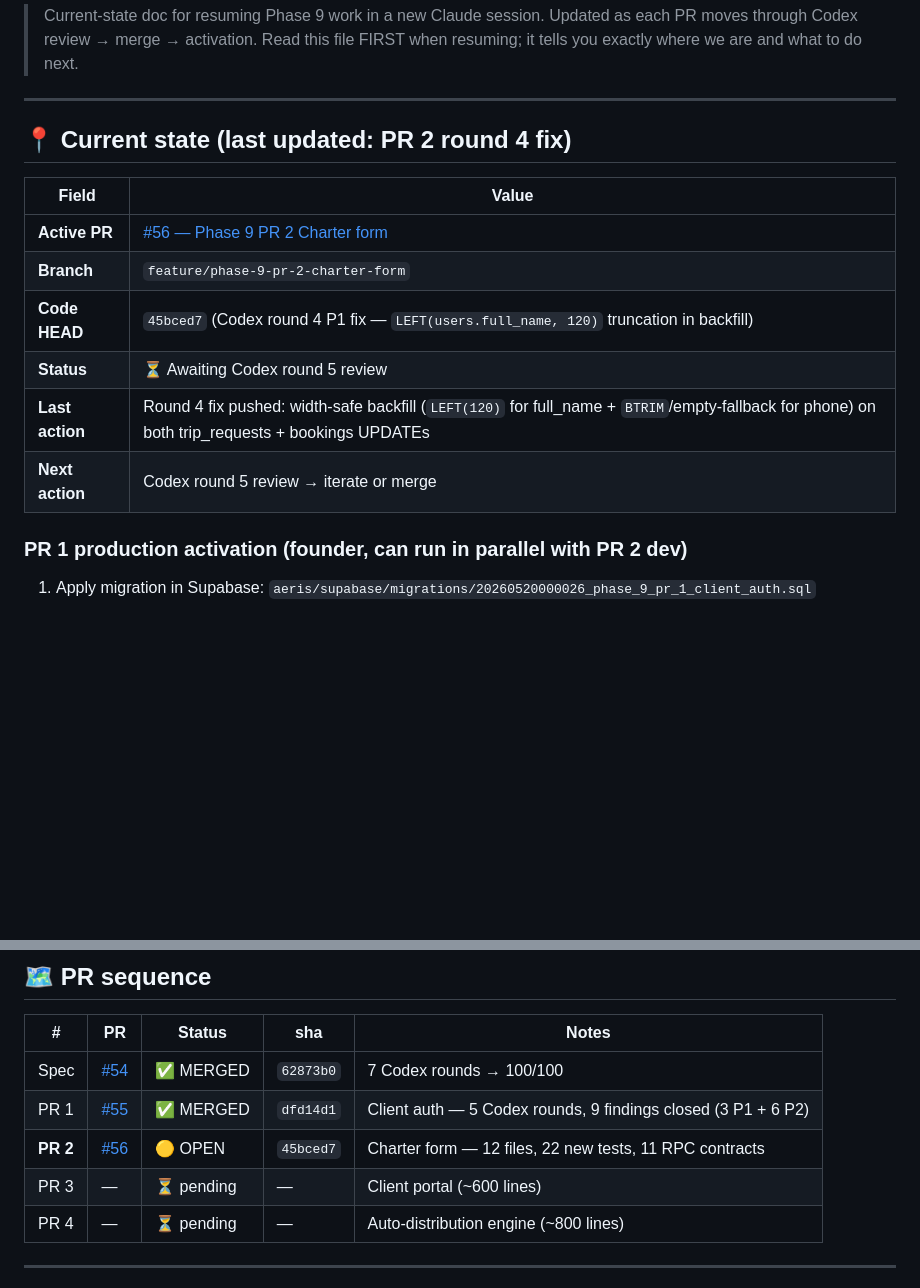
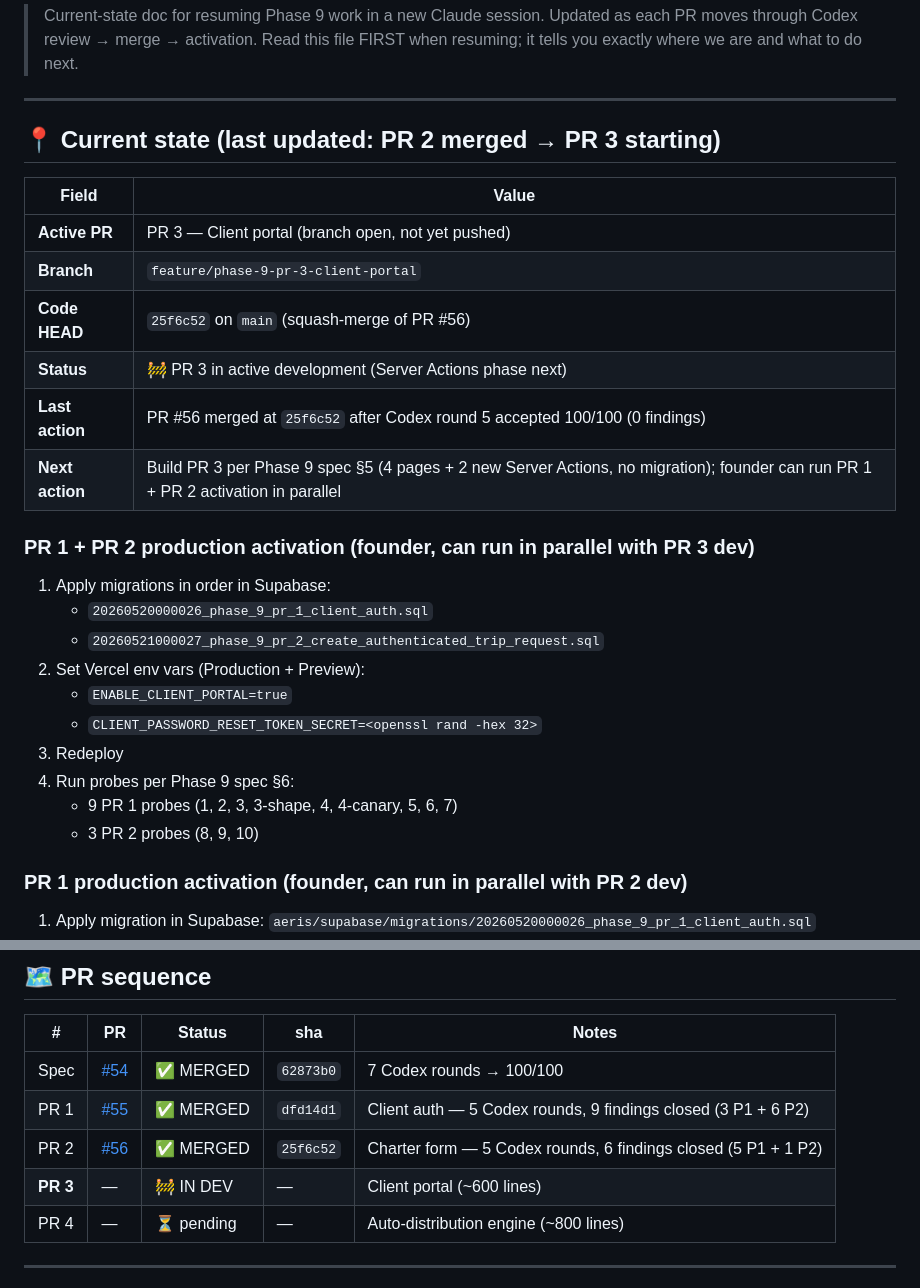
Before and after one commit to alharbib902-del/plan, a Markdown page: aeris/docs/PHASE-9-IN-PROGRESS.md, 2 parts joined by grey strips. Drawn GitHub-style; blank space fills up the shorter version.

Commit message:
Phase 9: open PR 3 branch (resume-doc updated for PR 2 merged + PR 3 active)

```diff
--- a/aeris/docs/PHASE-9-IN-PROGRESS.md
+++ b/aeris/docs/PHASE-9-IN-PROGRESS.md
@@ -8,16 +8,29 @@
 
 ---
 
-## 📍 Current state (last updated: PR 2 round 4 fix)
+## 📍 Current state (last updated: PR 2 merged → PR 3 starting)
 
 | Field | Value |
 |---|---|
-| **Active PR** | [#56 — Phase 9 PR 2 Charter form](https://github.com/alharbib902-del/plan/pull/56) |
-| **Branch** | `feature/phase-9-pr-2-charter-form` |
-| **Code HEAD** | `45bced7` (Codex round 4 P1 fix — `LEFT(users.full_name, 120)` truncation in backfill) |
-| **Status** | ⏳ Awaiting Codex round 5 review |
-| **Last action** | Round 4 fix pushed: width-safe backfill (`LEFT(120)` for full_name + `BTRIM`/empty-fallback for phone) on both trip_requests + bookings UPDATEs |
-| **Next action** | Codex round 5 review → iterate or merge |
+| **Active PR** | PR 3 — Client portal (branch open, not yet pushed) |
+| **Branch** | `feature/phase-9-pr-3-client-portal` |
+| **Code HEAD** | `25f6c52` on `main` (squash-merge of PR #56) |
+| **Status** | 🚧 PR 3 in active development (Server Actions phase next) |
+| **Last action** | PR #56 merged at `25f6c52` after Codex round 5 accepted 100/100 (0 findings) |
+| **Next action** | Build PR 3 per Phase 9 spec §5 (4 pages + 2 new Server Actions, no migration); founder can run PR 1 + PR 2 activation in parallel |
+
+### PR 1 + PR 2 production activation (founder, can run in parallel with PR 3 dev)
+
+1. Apply migrations in order in Supabase:
+   - `20260520000026_phase_9_pr_1_client_auth.sql`
+   - `20260521000027_phase_9_pr_2_create_authenticated_trip_request.sql`
+2. Set Vercel env vars (Production + Preview):
+   - `ENABLE_CLIENT_PORTAL=true`
+   - `CLIENT_PASSWORD_RESET_TOKEN_SECRET=<openssl rand -hex 32>`
+3. Redeploy
+4. Run probes per Phase 9 spec §6:
+   - 9 PR 1 probes (1, 2, 3, 3-shape, 4, 4-canary, 5, 6, 7)
+   - 3 PR 2 probes (8, 9, 10)
 
 ### PR 1 production activation (founder, can run in parallel with PR 2 dev)
 
@@ -44,8 +57,8 @@
 |---|---|---|---|---|
 | Spec | [#54](https://github.com/alharbib902-del/plan/pull/54) | ✅ MERGED | `62873b0` | 7 Codex rounds → 100/100 |
 | PR 1 | [#55](https://github.com/alharbib902-del/plan/pull/55) | ✅ MERGED | `dfd14d1` | Client auth — 5 Codex rounds, 9 findings closed (3 P1 + 6 P2) |
-| **PR 2** | [#56](https://github.com/alharbib902-del/plan/pull/56) | 🟡 OPEN | `45bced7` | Charter form — 12 files, 22 new tests, 11 RPC contracts |
-| PR 3 | — | ⏳ pending | — | Client portal (~600 lines) |
+| PR 2 | [#56](https://github.com/alharbib902-del/plan/pull/56) | ✅ MERGED | `25f6c52` | Charter form — 5 Codex rounds, 6 findings closed (5 P1 + 1 P2) |
+| **PR 3** | — | 🚧 IN DEV | — | Client portal (~600 lines) |
 | PR 4 | — | ⏳ pending | — | Auto-distribution engine (~800 lines) |
 
 ---
```
Also changed, not shown: other parts of aeris/docs/PHASE-9-IN-PROGRESS.md (+62 -43 lines).
